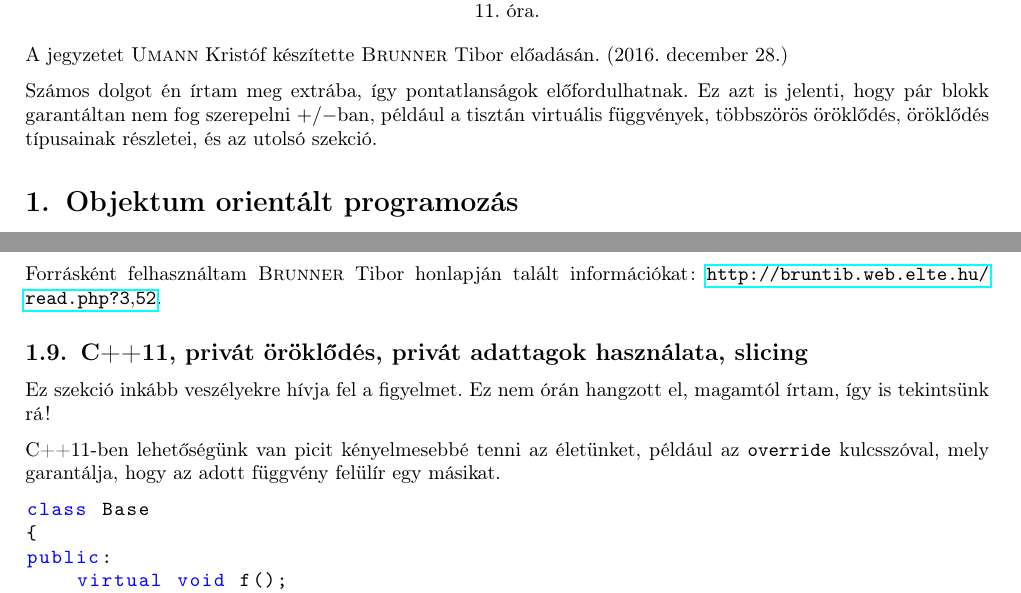
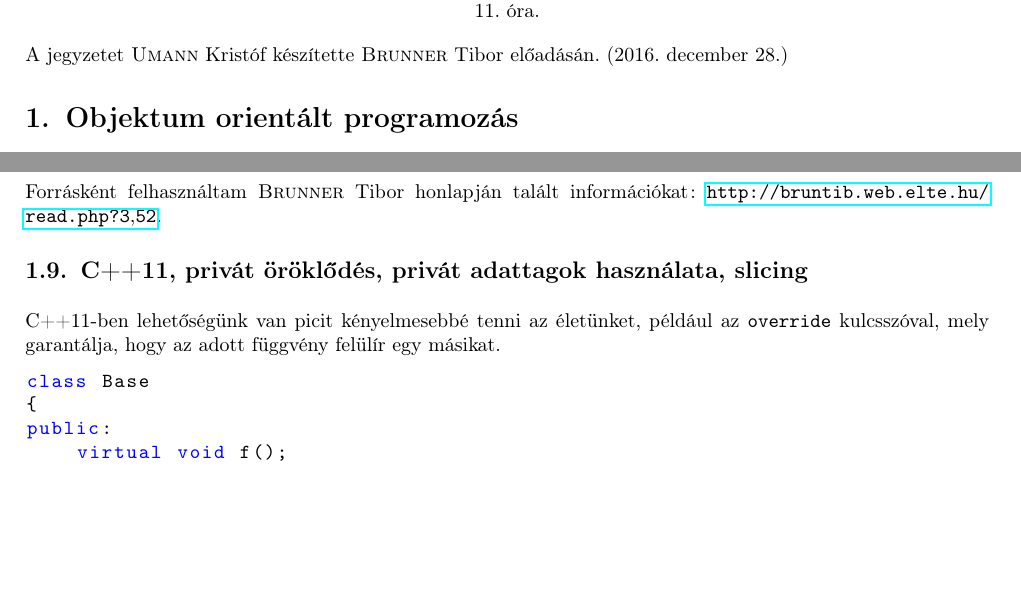
Before and after one commit to Szelethus/ELTE-IK-CPP, a LaTeX document (11gy_cpp/11gy_cpp.tex): two parts of pages 1 and 11 of 13, joined at a grey line, cut so that both start at the same text, the shorter picture padded with empty space. Compiled offline with pdfLaTeX.

Commit message:
Cut unimportant parts out

```diff
--- a/11gy_cpp/11gy_cpp.tex
+++ b/11gy_cpp/11gy_cpp.tex
@@ -36,9 +36,6 @@
 		11. óra.
 	\end{center}
 	A jegyzetet \textsc{Umann} Kristóf készítette \textsc{Brunner} Tibor  előadásán. (\today)
-	\medskip
-
-	Számos dolgot én írtam meg extrába, így pontatlanságok előfordulhatnak. Ez azt is jelenti, hogy pár blokk garantáltan nem fog szerepelni $+/-$ban, például a tisztán virtuális függvények, többszörös öröklődés, öröklődés típusainak részletei, és az utolsó szekció.
 	\section{Objektum orientált programozás}
 	Objektum orientált programozásnál e hármat várjuk el:
 	\begin{itemize}
@@ -648,7 +645,6 @@ public:
 	Forrásként felhasználtam \textsc{Brunner} Tibor honlapján talált információkat: \url{http://bruntib.web.elte.hu/read.php?3,52}.
 
 	\subsection{C++11, privát öröklődés, privát adattagok használata, slicing}
-	Ez szekció inkább veszélyekre hívja fel a figyelmet. Ez nem órán hangzott el, magamtól írtam, így is tekintsünk rá!
 
 	\medskip
 	C++11-ben lehetőségünk van picit kényelmesebbé tenni az életünket, például az \texttt{override} kulcsszóval, mely garantálja, hogy az adott függvény felülír egy másikat.
```
